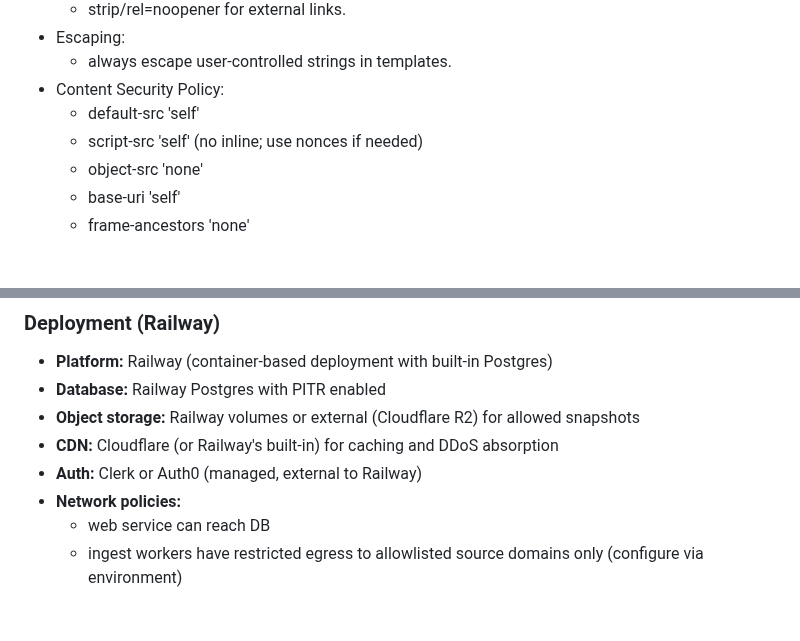
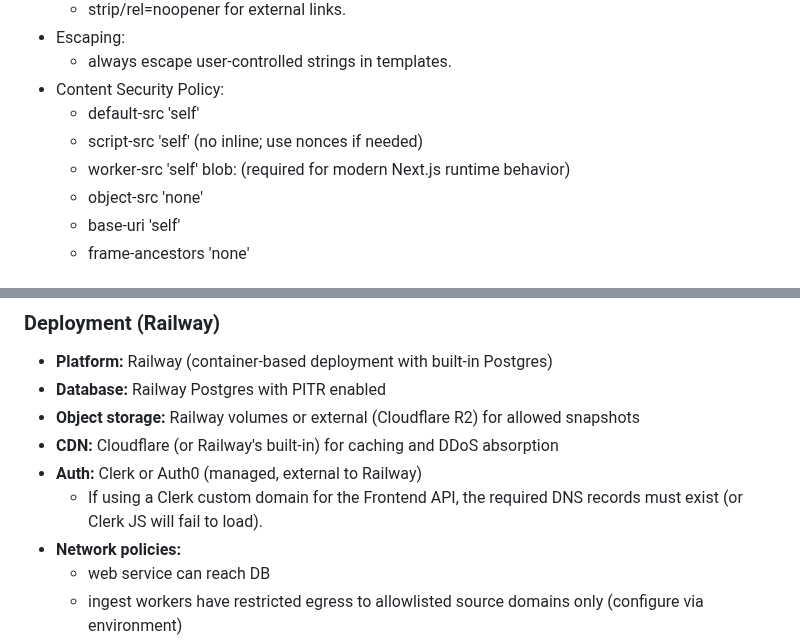
Before and after one commit to amanthanvi/synac, a Markdown page: SPEC.md, 2 parts joined by grey strips. Drawn GitHub-style; blank space fills up the shorter version.

```diff
--- a/SPEC.md
+++ b/SPEC.md
@@ -1337,6 +1337,7 @@ Rank results using weighted signals:
 -   Content Security Policy:
     -   default-src 'self'
     -   script-src 'self' (no inline; use nonces if needed)
+    -   worker-src 'self' blob: (required for modern Next.js runtime behavior)
     -   object-src 'none'
     -   base-uri 'self'
     -   frame-ancestors 'none'
@@ -1463,6 +1464,7 @@ Rank results using weighted signals:
 -   **Object storage:** Railway volumes or external (Cloudflare R2) for allowed snapshots
 -   **CDN:** Cloudflare (or Railway's built-in) for caching and DDoS absorption
 -   **Auth:** Clerk or Auth0 (managed, external to Railway)
+    -   If using a Clerk custom domain for the Frontend API, the required DNS records must exist (or Clerk JS will fail to load).
 -   **Network policies:**
     -   web service can reach DB
     -   ingest workers have restricted egress to allowlisted source domains only (configure via environment)
```
Also changed, not shown: PLAN.md (+11 -3 lines).
